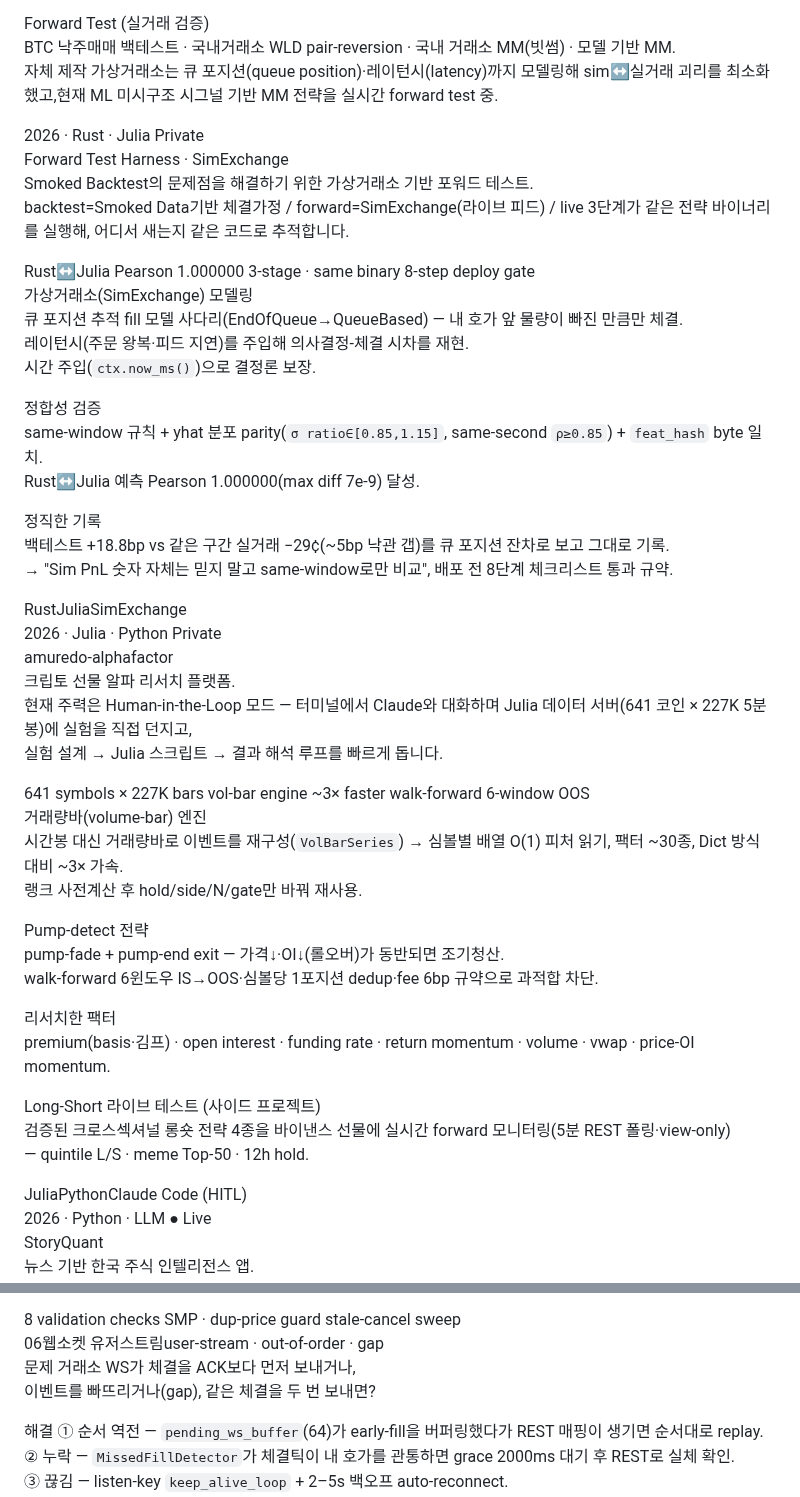
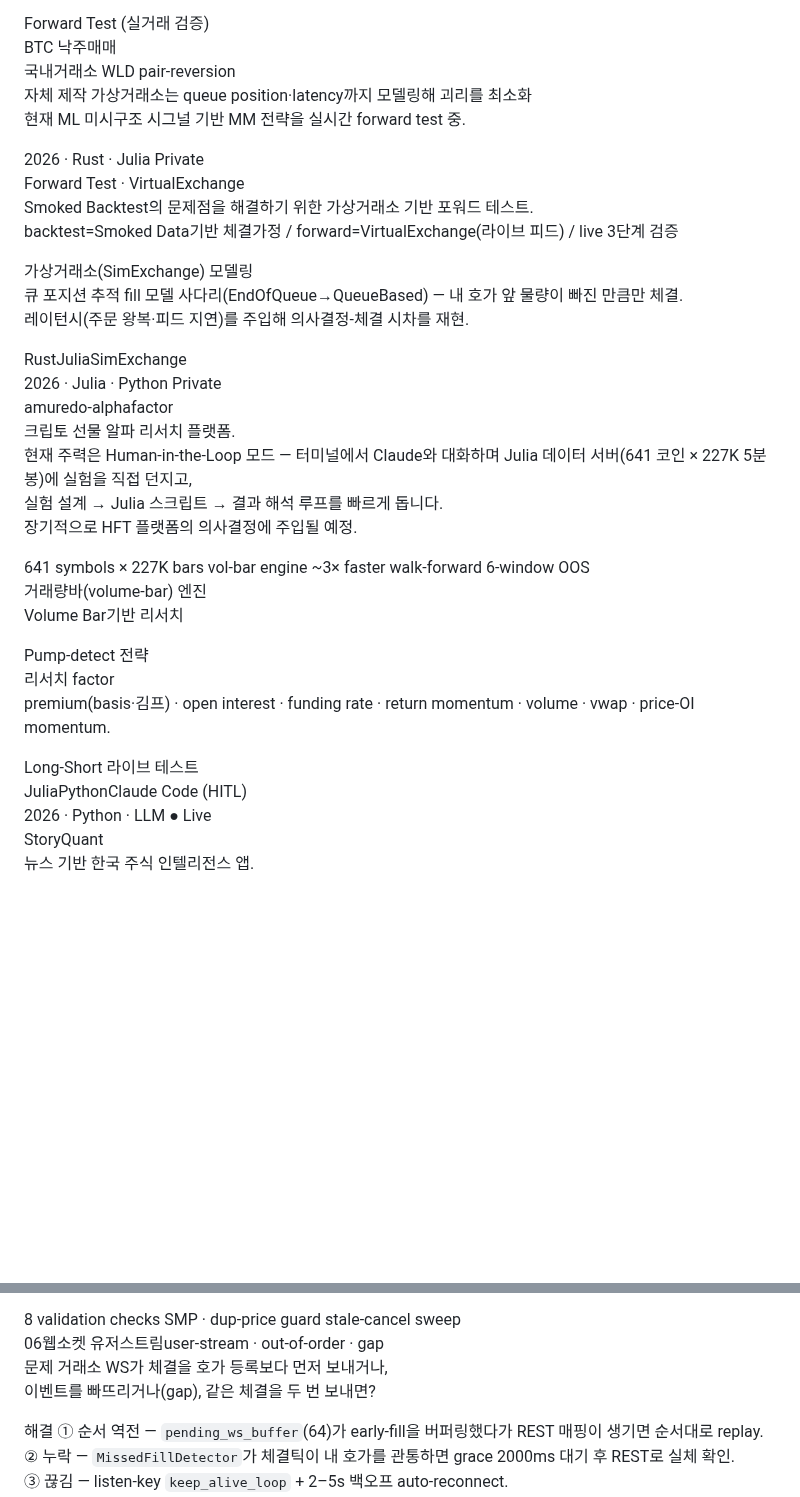
Before and after one commit to donghui-0126/donghui-0126.github.io, a Markdown page: content.md, 2 parts joined by grey strips. Rendered like a GitHub page; blank space fills up the shorter version.

```diff
--- a/content.md
+++ b/content.md
@@ -89,25 +89,18 @@
     <div class="sub">Forward Test (실거래 검증)</div>
-    <p class="proj-desc" style="margin-top:0">BTC 낙주매매 백테스트 · 국내거래소 WLD pair-reversion · 국내 거래소 MM(빗썸) · 모델 기반 MM.<br>자체 제작 가상거래소는 큐 포지션(queue position)·레이턴시(latency)까지 모델링해 sim↔실거래 괴리를 최소화했고,현재 ML 미시구조 시그널 기반 MM 전략을 실시간 forward test 중.</p>
+    <p class="proj-desc" style="margin-top:0">BTC 낙주매매<br> 국내거래소 WLD pair-reversion<br>자체 제작 가상거래소는 queue position·latency까지 모델링해 괴리를 최소화<br>현재 ML 미시구조 시그널 기반 MM 전략을 실시간 forward test 중.</p>
   </article>
 
   <article class="proj reveal">
     <div class="proj-meta"><span class="yr">2026</span> · Rust · Julia <span class="badge priv">Private</span></div>
-    <div class="proj-title">Forward Test Harness · SimExchange</div>
+    <div class="proj-title">Forward Test · VirtualExchange</div>
     <p class="proj-desc">
       Smoked Backtest의 문제점을 해결하기 위한 가상거래소 기반 포워드 테스트.<br>
-      backtest=Smoked Data기반 체결가정 / forward=SimExchange(라이브 피드) / live 3단계가 같은 전략 바이너리를 실행해, 어디서 새는지 같은 코드로 추적합니다.
+      backtest=Smoked Data기반 체결가정 / forward=VirtualExchange(라이브 피드) / live 3단계 검증
     </p>
     <div class="metrics">
-      <span class="metric g">Rust↔Julia Pearson 1.000000</span>
-      <span class="metric">3-stage · same binary</span>
-      <span class="metric">8-step deploy gate</span>
     </div>
     <div class="sub">가상거래소(SimExchange) 모델링</div>
-    <p class="proj-desc" style="margin-top:0">큐 포지션 추적 fill 모델 사다리(EndOfQueue→QueueBased) — 내 호가 앞 물량이 빠진 만큼만 체결.<br>레이턴시(주문 왕복·피드 지연)를 주입해 의사결정-체결 시차를 재현.<br>시간 주입(<code>ctx.now_ms()</code>)으로 결정론 보장.</p>
-    <div class="sub">정합성 검증</div>
-    <p class="proj-desc" style="margin-top:0">same-window 규칙 + yhat 분포 parity(<code>σ ratio∈[0.85,1.15]</code>, same-second <code>ρ≥0.85</code>) + <code>feat_hash</code> byte 일치.<br>Rust↔Julia 예측 Pearson 1.000000(max diff 7e-9) 달성.</p>
-    <div class="sub">정직한 기록</div>
-    <p class="proj-desc" style="margin-top:0">백테스트 +18.8bp vs 같은 구간 실거래 −29¢(~5bp 낙관 갭)를 큐 포지션 잔차로 보고 그대로 기록.<br>→ "Sim PnL 숫자 자체는 믿지 말고 same-window로만 비교", 배포 전 8단계 체크리스트 통과 규약.</p>
+    <p class="proj-desc" style="margin-top:0">큐 포지션 추적 fill 모델 사다리(EndOfQueue→QueueBased) — 내 호가 앞 물량이 빠진 만큼만 체결.<br>레이턴시(주문 왕복·피드 지연)를 주입해 의사결정-체결 시차를 재현.</p>
     <div class="stack"><span class="t">Rust</span><span class="t">Julia</span><span class="t">SimExchange</span></div>
   </article>
 
@@ -117,7 +110,8 @@
     <p class="proj-desc">
       크립토 선물 알파 리서치 플랫폼.<br>
       현재 주력은 Human-in-the-Loop 모드 — 터미널에서 Claude와 대화하며 Julia 데이터 서버(641 코인 × 227K 5분봉)에 실험을 직접 던지고,<br>
-      실험 설계 → Julia 스크립트 → 결과 해석 루프를 빠르게 돕니다.
+      실험 설계 → Julia 스크립트 → 결과 해석 루프를 빠르게 돕니다.<br>
+      장기적으로 HFT 플랫폼의 의사결정에 주입될 예정.
     </p>
     <div class="metrics">
       <span class="metric">641 symbols × 227K bars</span>
@@ -125,13 +119,11 @@
       <span class="metric">walk-forward 6-window OOS</span>
     </div>
     <div class="sub">거래량바(volume-bar) 엔진</div>
-    <p class="proj-desc" style="margin-top:0">시간봉 대신 거래량바로 이벤트를 재구성(<code>VolBarSeries</code>) → 심볼별 배열 O(1) 피처 읽기, 팩터 ~30종, Dict 방식 대비 ~3× 가속.<br>랭크 사전계산 후 hold/side/N/gate만 바꿔 재사용.</p>
+    <p class="proj-desc" style="margin-top:0">Volume Bar기반 리서치</p>
     <div class="sub">Pump-detect 전략</div>
-    <p class="proj-desc" style="margin-top:0">pump-fade + pump-end exit — 가격↓·OI↓(롤오버)가 동반되면 조기청산.<br>walk-forward 6윈도우 IS→OOS·심볼당 1포지션 dedup·fee 6bp 규약으로 과적합 차단.</p>
-    <div class="sub">리서치한 팩터</div>
+    <div class="sub">리서치 factor</div>
     <p class="proj-desc" style="margin-top:0">premium(basis·김프) · open interest · funding rate · return momentum · volume · vwap · price-OI momentum.</p>
-    <div class="sub">Long-Short 라이브 테스트 (사이드 프로젝트)</div>
-    <p class="proj-desc" style="margin-top:0">검증된 크로스섹셔널 롱숏 전략 4종을 바이낸스 선물에 실시간 forward 모니터링(5분 REST 폴링·view-only)<br>— quintile L/S · meme Top-50 · 12h hold.</p>
+    <div class="sub">Long-Short 라이브 테스트</div>
     <div class="stack"><span class="t">Julia</span><span class="t">Python</span><span class="t">Claude Code (HITL)</span></div>
   </article>
 
@@ -256,7 +220,7 @@
 
   <article class="ts reveal">
     <div class="ts-h"><span class="n">06</span><span class="tt">웹소켓 유저스트림</span><span class="en">user-stream · out-of-order · gap</span></div>
-    <p class="jp prob"><span class="lab">문제</span> 거래소 WS가 체결을 ACK보다 먼저 보내거나,<br>이벤트를 빠뜨리거나(gap), 같은 체결을 두 번 보내면?</p>
+    <p class="jp prob"><span class="lab">문제</span> 거래소 WS가 체결을 호가 등록보다 먼저 보내거나,<br>이벤트를 빠뜨리거나(gap), 같은 체결을 두 번 보내면?</p>
     <p class="jp sol"><span class="lab">해결</span> ① 순서 역전 — <code>pending_ws_buffer</code>(64)가 early-fill을 버퍼링했다가 REST 매핑이 생기면 순서대로 replay.<br>② 누락 — <code>MissedFillDetector</code>가 체결틱이 내 호가를 관통하면 grace 2000ms 대기 후 REST로 실체 확인.<br>③ 끊김 — listen-key <code>keep_alive_loop</code> + 2–5s 백오프 auto-reconnect.<br>④ 중복 — <code>processed_trade_id_set</code> trade_id dedup + 상태머신 중복 흡수.</p>
     <div class="metrics">
       <span class="metric">early-fill replay buf 64</span>
```
Also changed, not shown: other parts of content.md (+5 -33 lines).
